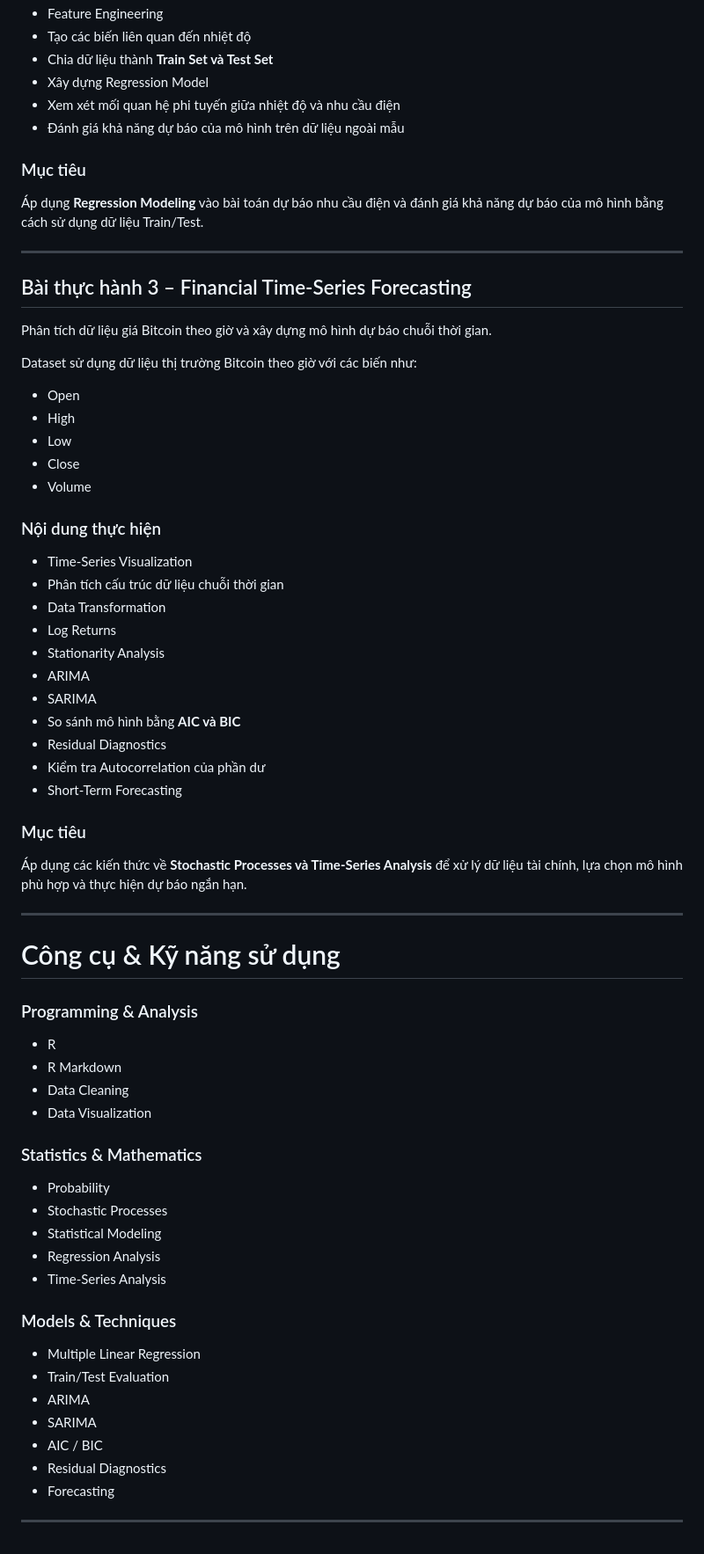
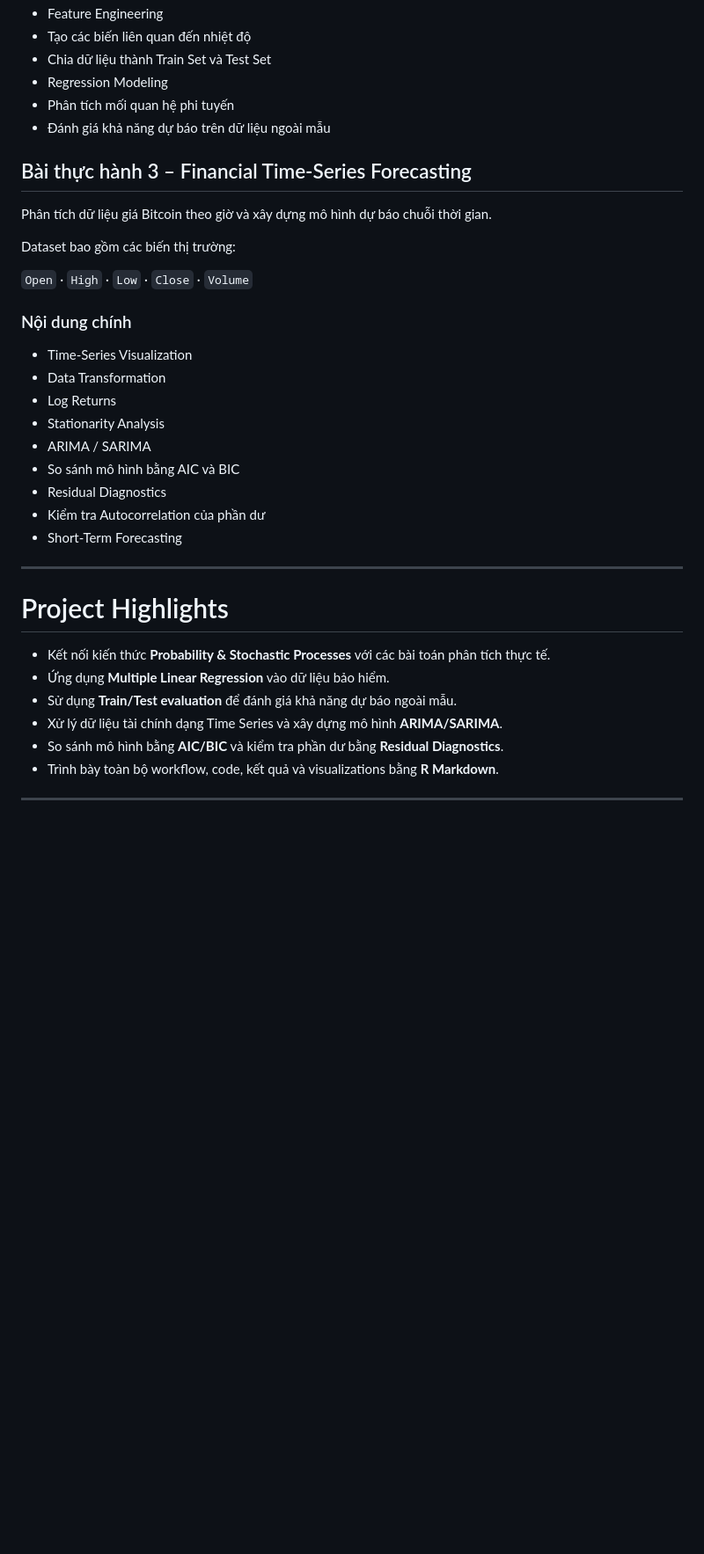
Before and after one commit to hoductuancbcd-hash/Forecasting_Project, a Markdown page: README.md, the part around one of its changes. Shown at 88% size. GitHub-like rendering; blank space fills up the shorter version.

```diff
--- a/README.md
+++ b/README.md
@@ -74,73 +72,38 @@ Phân tích dữ liệu nhu cầu sử dụng điện và các yếu tố liên
 - Feature Engineering
 - Tạo các biến liên quan đến nhiệt độ
-- Chia dữ liệu thành **Train Set và Test Set**
-- Xây dựng Regression Model
-- Xem xét mối quan hệ phi tuyến giữa nhiệt độ và nhu cầu điện
-- Đánh giá khả năng dự báo của mô hình trên dữ liệu ngoài mẫu
-
-### Mục tiêu
-
-Áp dụng **Regression Modeling** vào bài toán dự báo nhu cầu điện và đánh giá khả năng dự báo của mô hình bằng cách sử dụng dữ liệu Train/Test.
-
----
+- Chia dữ liệu thành Train Set và Test Set
+- Regression Modeling
+- Phân tích mối quan hệ phi tuyến
+- Đánh giá khả năng dự báo trên dữ liệu ngoài mẫu
 
 ## Bài thực hành 3 – Financial Time-Series Forecasting
 
 Phân tích dữ liệu giá Bitcoin theo giờ và xây dựng mô hình dự báo chuỗi thời gian.
 
-Dataset sử dụng dữ liệu thị trường Bitcoin theo giờ với các biến như:
+Dataset bao gồm các biến thị trường:
 
-- Open
-- High
-- Low
-- Close
-- Volume
+`Open` · `High` · `Low` · `Close` · `Volume`
 
-### Nội dung thực hiện
+### Nội dung chính
 
 - Time-Series Visualization
-- Phân tích cấu trúc dữ liệu chuỗi thời gian
 - Data Transformation
 - Log Returns
 - Stationarity Analysis
-- ARIMA
-- SARIMA
-- So sánh mô hình bằng **AIC và BIC**
+- ARIMA / SARIMA
+- So sánh mô hình bằng AIC và BIC
 - Residual Diagnostics
 - Kiểm tra Autocorrelation của phần dư
 - Short-Term Forecasting
+---
 
-### Mục tiêu
+# Project Highlights
 
-Áp dụng các kiến thức về **Stochastic Processes và Time-Series Analysis** để xử lý dữ liệu tài chính, lựa chọn mô hình phù hợp và thực hiện dự báo ngắn hạn.
+- Kết nối kiến thức **Probability & Stochastic Processes** với các bài toán phân tích thực tế.
+- Ứng dụng **Multiple Linear Regression** vào dữ liệu bảo hiểm.
+- Sử dụng **Train/Test evaluation** để đánh giá khả năng dự báo ngoài mẫu.
+- Xử lý dữ liệu tài chính dạng Time Series và xây dựng mô hình **ARIMA/SARIMA**.
+- So sánh mô hình bằng **AIC/BIC** và kiểm tra phần dư bằng **Residual Diagnostics**.
+- Trình bày toàn bộ workflow, code, kết quả và visualizations bằng **R Markdown**.
 
 ---
-
-# Công cụ & Kỹ năng sử dụng
-
-### Programming & Analysis
-
-- R
-- R Markdown
-- Data Cleaning
-- Data Visualization
-
-### Statistics & Mathematics
-
-- Probability
-- Stochastic Processes
-- Statistical Modeling
-- Regression Analysis
-- Time-Series Analysis
-
-### Models & Techniques
-
-- Multiple Linear Regression
-- Train/Test Evaluation
-- ARIMA
-- SARIMA
-- AIC / BIC
-- Residual Diagnostics
-- Forecasting
-
----
```
Also changed, not shown: other parts of README.md (+30 -32 lines).
